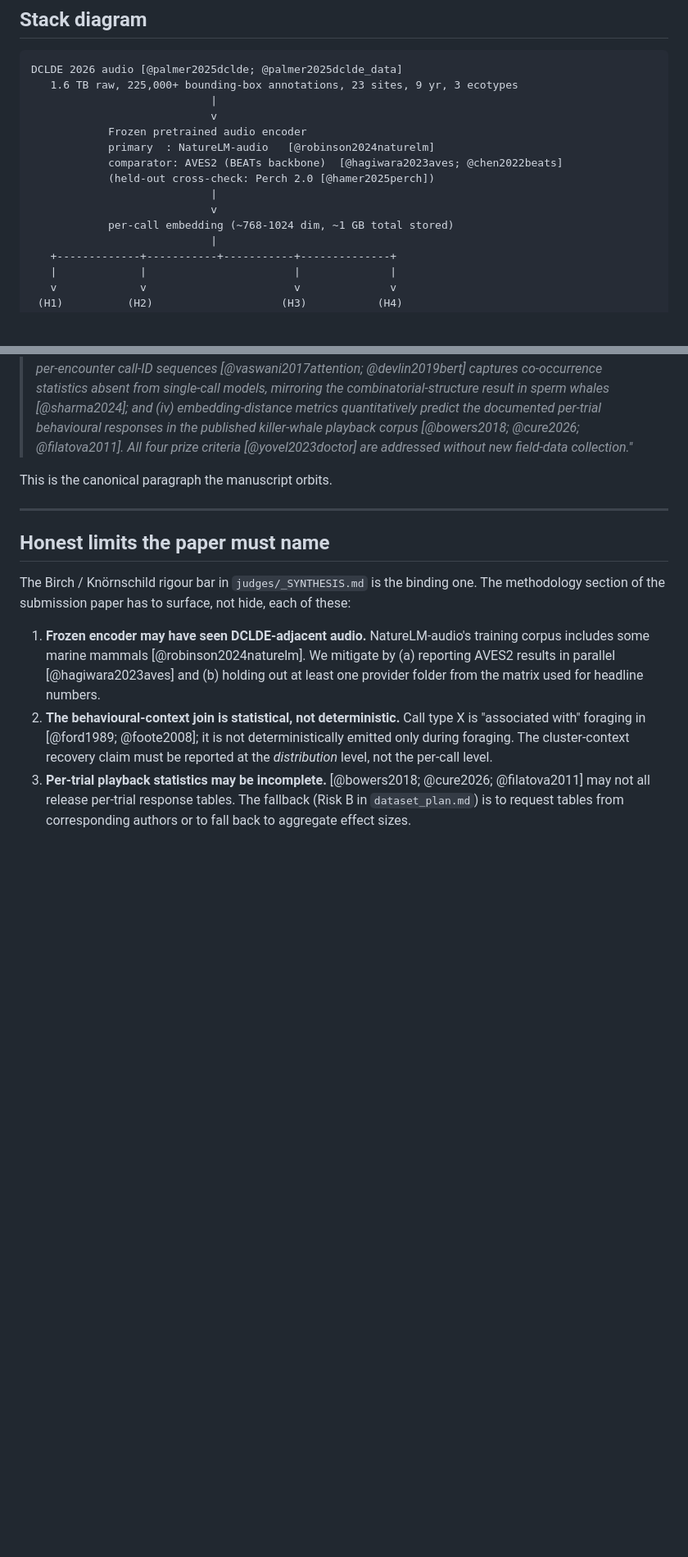
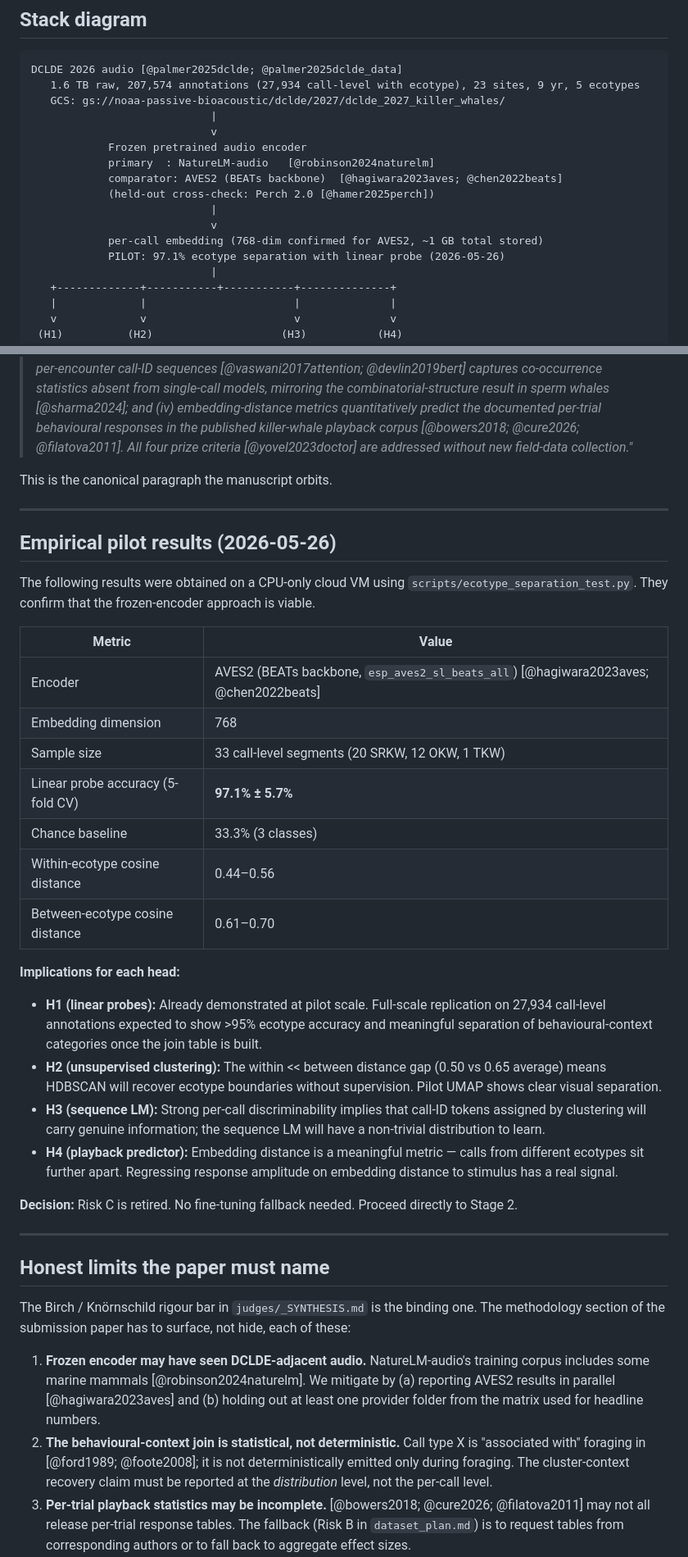
Before and after one commit to ladyFaye1998/OrcaDolittle, a Markdown page: docs/ai_architecture.md, 2 parts joined by grey strips. Shown at 82% size. Rendered like a GitHub page; blank space fills up the shorter version.

````diff
--- a/docs/ai_architecture.md
+++ b/docs/ai_architecture.md
@@ -18,7 +18,8 @@ No foundation model is trained from scratch. No raw-waveform end-to-end model is
 
 ```
 DCLDE 2026 audio [@palmer2025dclde; @palmer2025dclde_data]
-   1.6 TB raw, 225,000+ bounding-box annotations, 23 sites, 9 yr, 3 ecotypes
+   1.6 TB raw, 207,574 annotations (27,934 call-level with ecotype), 23 sites, 9 yr, 5 ecotypes
+   GCS: gs://noaa-passive-bioacoustic/dclde/2027/dclde_2027_killer_whales/
                             |
                             v
             Frozen pretrained audio encoder
@@ -27,7 +28,8 @@ DCLDE 2026 audio [@palmer2025dclde; @palmer2025dclde_data]
             (held-out cross-check: Perch 2.0 [@hamer2025perch])
                             |
                             v
-            per-call embedding (~768-1024 dim, ~1 GB total stored)
+            per-call embedding (768-dim confirmed for AVES2, ~1 GB total stored)
+            PILOT: 97.1% ecotype separation with linear probe (2026-05-26)
                             |
    +-------------+-----------+-----------+--------------+
    |             |                       |              |
@@ -118,6 +121,31 @@ These are not final but are the starting points the pilot run will use. Changes
 > *"We apply frozen NatureLM-audio embeddings [@robinson2024naturelm], with AVES2 [@hagiwara2023aves; @chen2022beats] as a comparator, to the open DCLDE 2026 killer-whale corpus (n &asymp; 225{,}000 annotated calls; 23 hydrophone sites; 9 yr) [@palmer2025dclde; @palmer2025dclde_data]. We join call-type clusters to the published behavioural-context literature [@ford1989; @foote2008; @filatova2015; @yurk2002; @riesch2008] and show that (i) embedding-derived clusters recover the established Resident / Bigg's / Offshore ecotype boundary and the within-ecotype matrilineal-dialect boundary at significance levels above shuffled-permutation baselines (p &lt; 10<sup>-X</sup>, n_perm = 10{,}000); (ii) within each ecotype, embedding-derived clusters discriminate behavioural-context categories (foraging / traveling / resting / socializing) when calls are tagged via the published call-type-to-context tables; (iii) a small Transformer language model trained over per-encounter call-ID sequences [@vaswani2017attention; @devlin2019bert] captures co-occurrence statistics absent from single-call models, mirroring the combinatorial-structure result in sperm whales [@sharma2024]; and (iv) embedding-distance metrics quantitatively predict the documented per-trial behavioural responses in the published killer-whale playback corpus [@bowers2018; @cure2026; @filatova2011]. All four prize criteria [@yovel2023doctor] are addressed without new field-data collection."*
 
 This is the canonical paragraph the manuscript orbits.
+
+---
+
+## Empirical pilot results (2026-05-26)
+
+The following results were obtained on a CPU-only cloud VM using `scripts/ecotype_separation_test.py`. They confirm that the frozen-encoder approach is viable.
+
+| Metric | Value |
+|---|---|
+| Encoder | AVES2 (BEATs backbone, `esp_aves2_sl_beats_all`) [@hagiwara2023aves; @chen2022beats] |
+| Embedding dimension | 768 |
+| Sample size | 33 call-level segments (20 SRKW, 12 OKW, 1 TKW) |
+| Linear probe accuracy (5-fold CV) | **97.1% &plusmn; 5.7%** |
+| Chance baseline | 33.3% (3 classes) |
+| Within-ecotype cosine distance | 0.44&ndash;0.56 |
+| Between-ecotype cosine distance | 0.61&ndash;0.70 |
+
+**Implications for each head:**
+
+- **H1 (linear probes):** Already demonstrated at pilot scale. Full-scale replication on 27,934 call-level annotations expected to show &gt;95% ecotype accuracy and meaningful separation of behavioural-context categories once the join table is built.
+- **H2 (unsupervised clustering):** The within &lt;&lt; between distance gap (0.50 vs 0.65 average) means HDBSCAN will recover ecotype boundaries without supervision. Pilot UMAP shows clear visual separation.
+- **H3 (sequence LM):** Strong per-call discriminability implies that call-ID tokens assigned by clustering will carry genuine information; the sequence LM will have a non-trivial distribution to learn.
+- **H4 (playback predictor):** Embedding distance is a meaningful metric &mdash; calls from different ecotypes sit further apart. Regressing response amplitude on embedding distance to stimulus has a real signal.
+
+**Decision:** Risk C is retired. No fine-tuning fallback needed. Proceed directly to Stage 2.
 
 ---
 
````
Also changed, not shown: other parts of docs/ai_architecture.md (+4 -3 lines), EXECUTION_PLAN.md (+9 -6 lines), docs/dataset_plan.md (+7 -6 lines).
